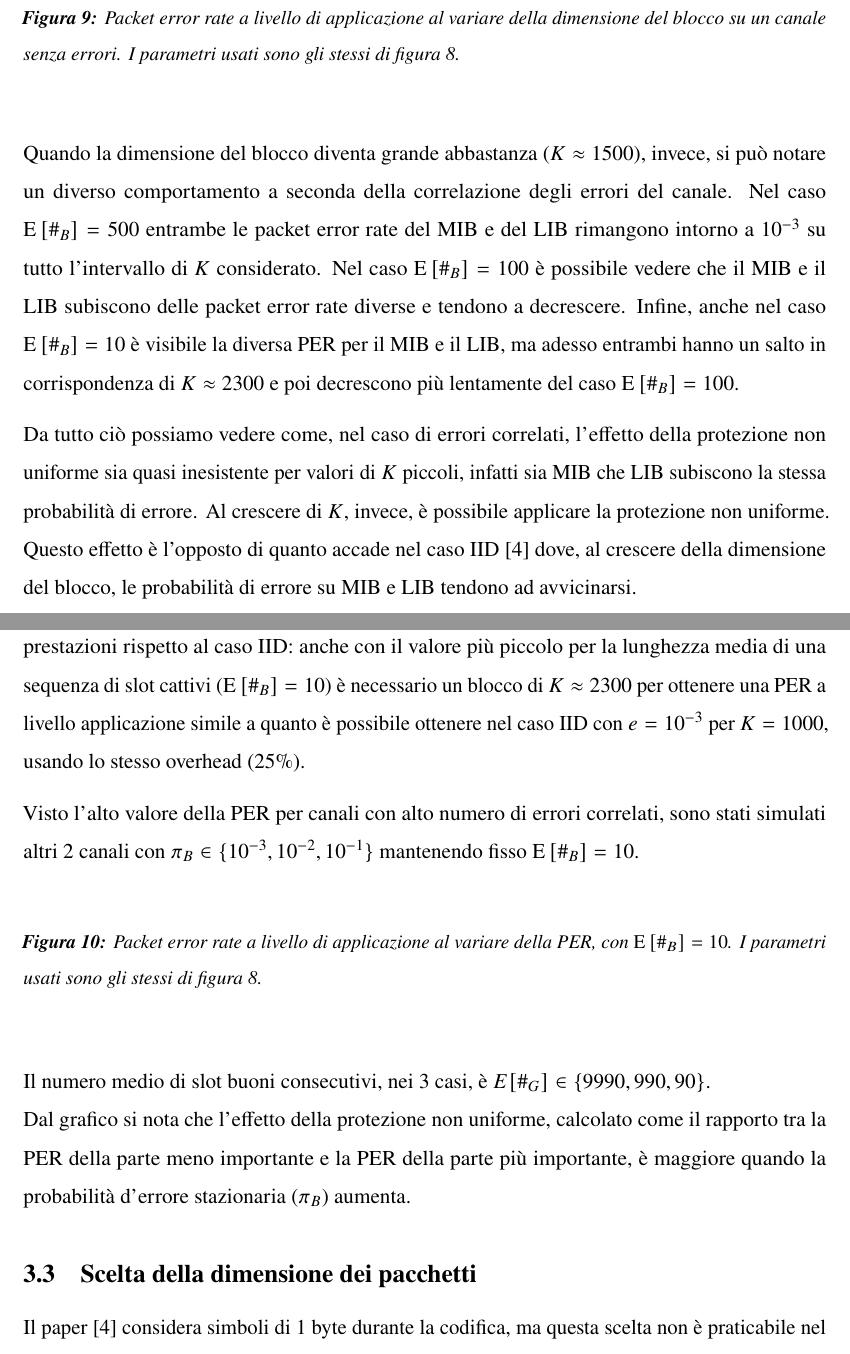
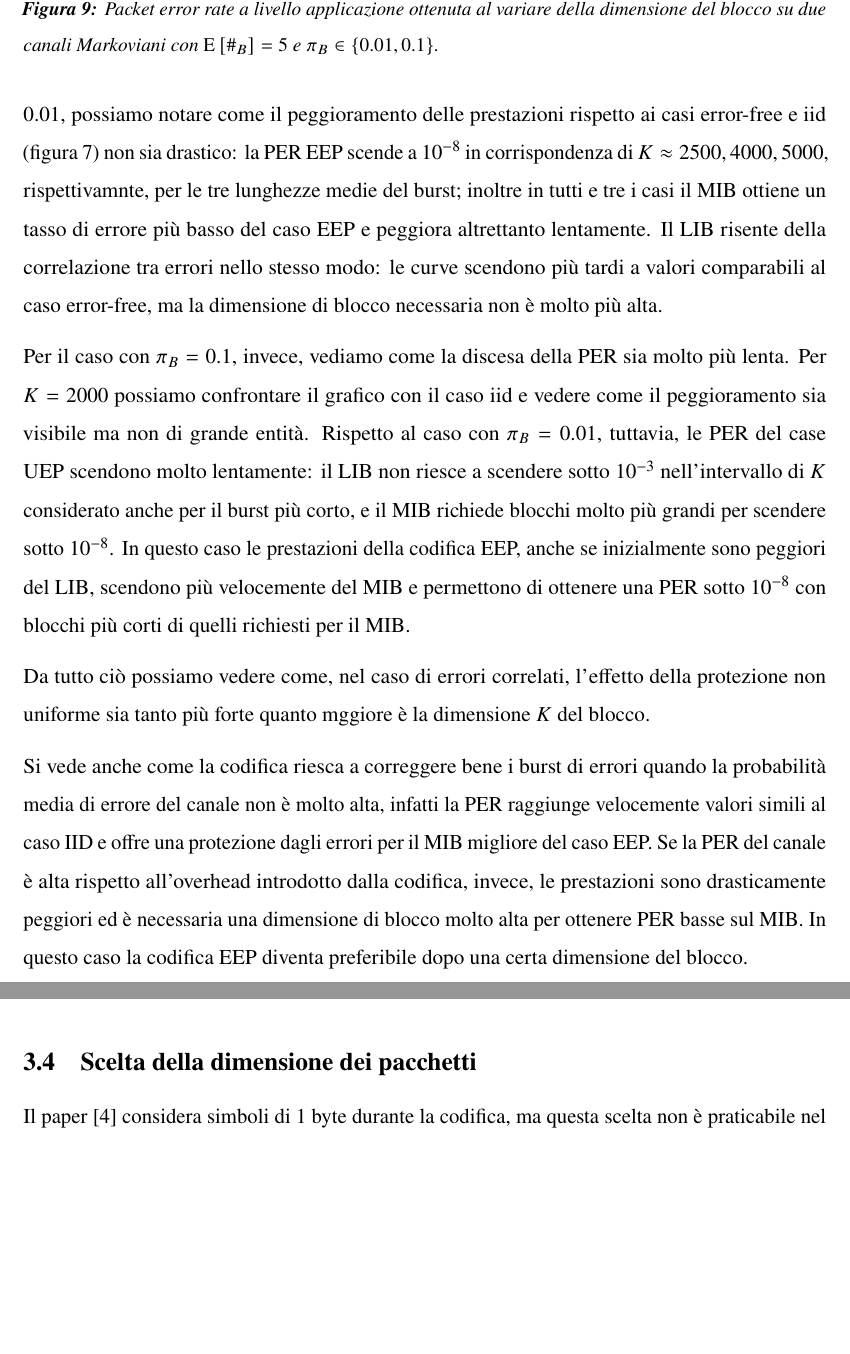
Before and after one commit to riccz/uep-report, a LaTeX document (report.tex): two parts of pages 13 and 14 of 17 before the commit and two parts of pages 13 and 15 of 17 after it, joined at a grey line, cut so that both start at the same text, the shorter picture padded with empty space. Compiled offline with pdfLaTeX.

Commit message:
plots in tex

```diff
--- a/report.tex
+++ b/report.tex
@@ -449,57 +458,47 @@ errori, usando gli stessi parametri dei tre casi Markoviani.
-  \caption{Packet error rate a livello di applicazione al variare
-    della dimensione del blocco su un canale senza errori. I parametri
-    usati sono gli stessi di figura~\ref{fig:markov}.}
-  \label{fig:noerrk}
+  \includegraphics[width=0.8\textwidth]{plot_markov_br5}
+  \caption{Packet error rate a livello applicazione ottenuta al
+    variare della dimensione del blocco su due canali Markoviani con
+    $\EnB = 5$ e $\pi_B \in \{0.01, 0.1\}$.}
+  \label{fig:markov_br5}
 \end{figure}
+%
+Se il canale offre una packet error rate media di $0.01$, possiamo
+notare come il peggioramento delle prestazioni rispetto ai casi
+error-free e iid (figura~\ref{fig:iid_oh}) non sia drastico: la PER
+EEP scende a $10^{-8}$ in corrispondenza di $K \approx 2500, 4000,
+5000$, rispettivamnte, per le tre lunghezze medie del burst; inoltre
+in tutti e tre i casi il MIB ottiene un tasso di errore più basso del
+caso EEP e peggiora altrettanto lentamente. Il LIB risente della
+correlazione tra errori nello stesso modo: le curve scendono più tardi
+a valori comparabili al caso error-free, ma la dimensione di blocco
+necessaria non è molto più alta.
 
-Quando la dimensione del blocco diventa grande abbastanza ($K \approx
-1500$), invece, si può notare un diverso comportamento a seconda della
-correlazione degli errori del canale.
-%
-Nel caso $\EnB = 500$ entrambe le packet error rate del MIB e del LIB
-rimangono intorno a $10^{-3}$ su tutto l'intervallo di $K$
-considerato. Nel caso $\EnB = 100$ è possibile vedere che il MIB e il
-LIB subiscono delle packet error rate diverse e tendono a
-decrescere. Infine, anche nel caso $\EnB = 10$ è visibile la diversa
-PER per il MIB e il LIB, ma adesso entrambi hanno un salto in
-corrispondenza di $K \approx 2300$ e poi decrescono più lentamente del
-caso $\EnB = 100$.
+Per il caso con $\pi_B = 0.1$, invece, vediamo come la discesa della
+PER sia molto più lenta. Per $K = 2000$ possiamo confrontare il
+grafico con il caso iid e vedere come il peggioramento sia visibile ma
+non di grande entità. Rispetto al caso con $\pi_B = 0.01$, tuttavia,
+le PER del case UEP scendono molto lentamente: il LIB non riesce a
+scendere sotto $10^{-3}$ nell'intervallo di $K$ considerato anche per
+il burst più corto, e il MIB richiede blocchi molto più grandi per
+scendere sotto $10^{-8}$. In questo caso le prestazioni della codifica
+EEP, anche se inizialmente sono peggiori del LIB, scendono più
+velocemente del MIB e permettono di ottenere una PER sotto $10^{-8}$
+con blocchi più corti di quelli richiesti per il MIB.
 
 Da tutto ciò possiamo vedere come, nel caso di errori correlati,
-l'effetto della protezione non uniforme sia quasi inesistente per
-valori di $K$ piccoli, infatti sia MIB che LIB subiscono la stessa
-probabilità di errore. Al crescere di $K$, invece, è possibile
-applicare la protezione non uniforme.
+l'effetto della protezione non uniforme sia tanto più forte quanto
+mggiore è la dimensione $K$ del blocco.
+%% Il contrario, invece, accade nel caso error-free dove, al crescere
+%% della dimensione del blocco, le probabilità di errore su MIB e LIB
+%% tendono ad avvicinarsi \cite{uep}.
+
+Si vede anche come la codifica riesca a correggere bene i burst di
+errori quando la probabilità media di errore del canale non è molto
+alta, infatti la PER raggiunge velocemente valori simili al caso IID e
+offre una protezione dagli errori per il MIB migliore del caso EEP.
 %
-Questo effetto è l'opposto di quanto accade nel caso IID \cite{uep}
-dove, al crescere della dimensione del blocco, le probabilità di
-errore su MIB e LIB tendono ad avvicinarsi.
-
-Si vede anche come la correlazione tra gli errori provochi un notevole
-peggioramento delle prestazioni rispetto al caso IID: anche con il
-valore più piccolo per la lunghezza media di una sequenza di slot
-cattivi ($\EnB = 10$) è necessario un blocco di $K\approx 2300$ per
-ottenere una PER a livello applicazione simile a quanto è possibile
-ottenere nel caso IID con $e=10^{-3}$ per $K=1000$, usando lo stesso
-overhead (25\%).
-
-Visto l'alto valore della PER per canali con alto numero di errori correlati,
-sono stati simulati altri 2 canali con $\pi_B \in\{10^{-3}, 10^{-2}, 10^{-1}\}$
-mantenendo fisso $\EnB=10$.\\
-\begin{figure}[H]
-    \centering
-        %\makebox[\textwidth][c]{\includegraphics[width=0.8\textwidth]{local_markov_plot_.png}}
-    \caption{Packet error rate a livello di applicazione al variare
-    della PER, con $\EnB = 10$. I parametri
-    usati sono gli stessi di figura~\ref{fig:markov}.}
-  \label{fig:enbfixed}
-\end{figure}
-Il numero medio di slot buoni consecutivi, nei 3 casi, è $E[\#_G]\in\{9990,990,90\}$.\\
-Dal grafico si nota che l'effetto della protezione non uniforme, calcolato come il rapporto
-tra la PER della parte meno importante e la PER della parte più importante, è maggiore
-quando la probabilità d'errore stazionaria ($\pi_B$) aumenta.
-
-\subsection{Scelta della dimensione dei pacchetti}
-\label{sec:pktsize}
-Il paper \cite{uep} considera simboli di 1 byte durante la codifica,
-ma questa scelta non è praticabile nel caso di questa tesina. Il
+Se la PER del canale è alta rispetto all'overhead introdotto dalla
+codifica, invece, le prestazioni sono drasticamente peggiori ed è
+necessaria una dimensione di blocco molto alta per ottenere PER basse
+sul MIB. In questo caso la codifica EEP diventa preferibile dopo una
+certa dimensione del blocco.
@@ -596,3 +566,7 @@ mentre l'implementazione del message passing usata nelle simulazioni è
 scritta in C++, la generazione dei vettori di codifica è effettuata da
 uno script scritto in Python.
 
+\subsection{Scelta della dimensione dei pacchetti}
+\label{sec:pktsize}
+Il paper \cite{uep} considera simboli di 1 byte durante la codifica,
+ma questa scelta non è praticabile nel caso di questa tesina. Il
```
Also changed, not shown: report.tex (150 more changed lines).
